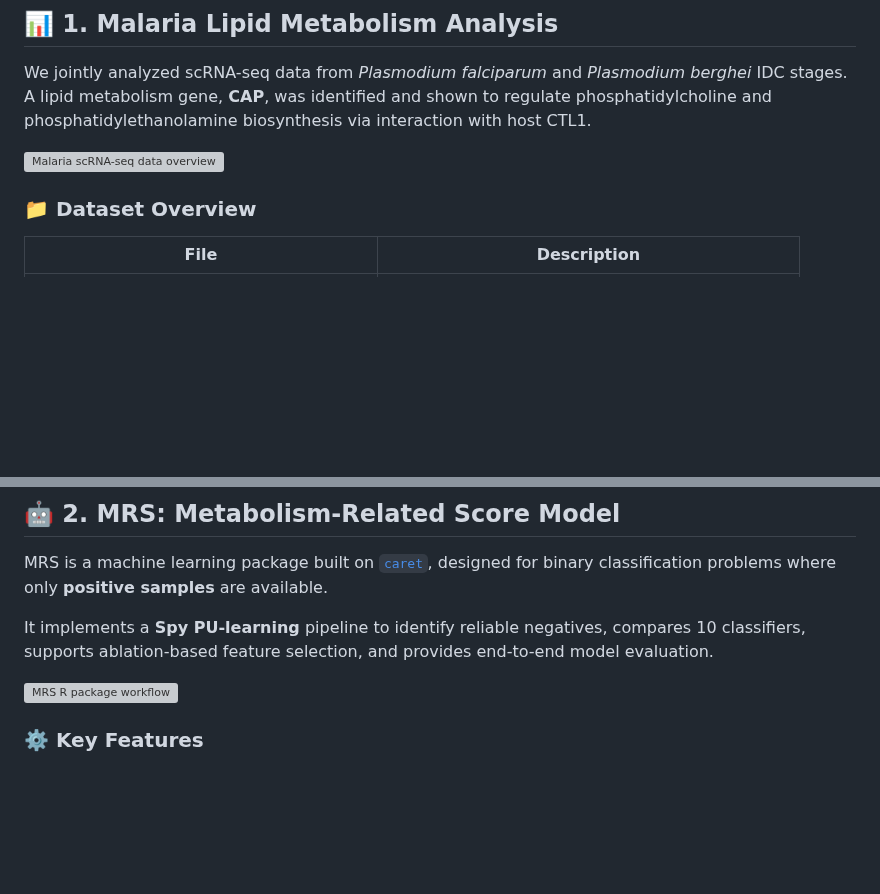
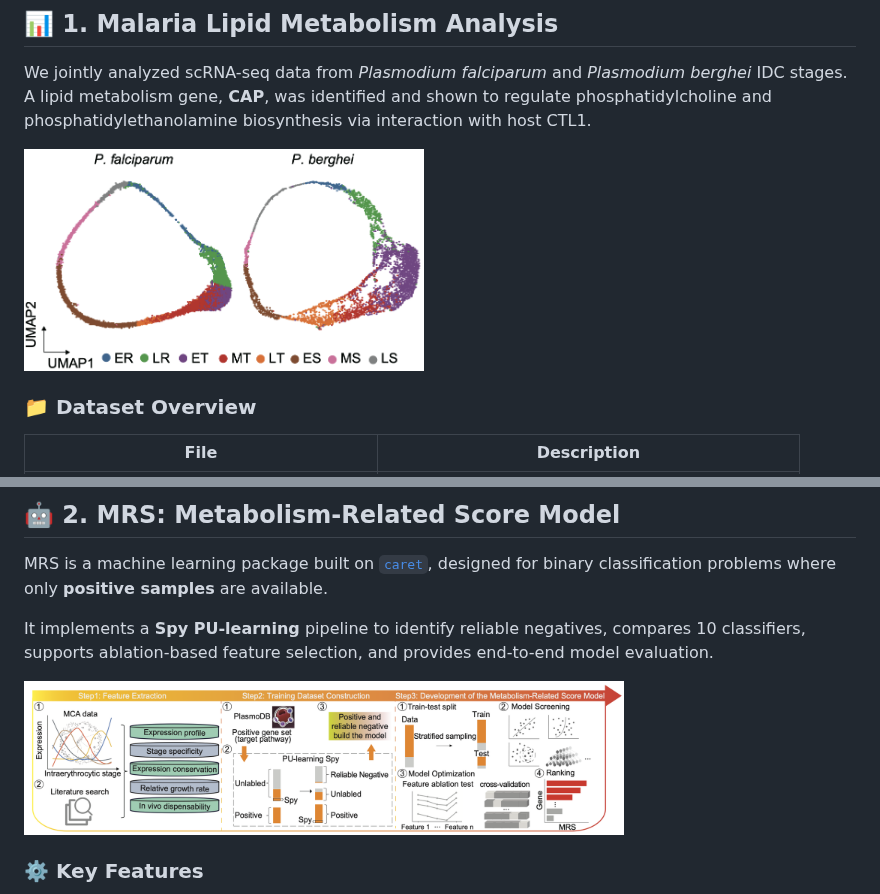
Before and after one commit to LuChenLab/Malarialipidmetabolism, a Markdown page: README.md, 2 parts joined by grey strips. Drawn GitHub-style; blank space fills up the shorter version; grey boxes are pictures that could not be loaded.

```diff
--- a/README.md
+++ b/README.md
@@ -12,7 +12,7 @@ This repository includes:
 
 We jointly analyzed scRNA-seq data from *Plasmodium falciparum* and *Plasmodium berghei* IDC stages. A lipid metabolism gene, **CAP**, was identified and shown to regulate phosphatidylcholine and phosphatidylethanolamine biosynthesis via interaction with host CTL1.
 
-<img src="imgs/01_scRNA-seq_Data.png" alt="Malaria scRNA-seq data overview" width="800"/>
+<img src="image/01_scRNA-seq_Data.png" alt="Malaria scRNA-seq data overview" width="400"/>
 
 ### 📁 Dataset Overview
 
@@ -42,7 +42,7 @@ MRS is a machine learning package built on [`caret`](https://github.com/topepo/c
 
 It implements a **Spy PU-learning** pipeline to identify reliable negatives, compares 10 classifiers, supports ablation-based feature selection, and provides end-to-end model evaluation.
 
-<img src="imgs/02_MRS.png" alt="MRS R package workflow" width="800"/>
+<img src="image/02_MRS.png" alt="MRS R package workflow" width="600"/>
 
 ### ⚙️ Key Features
 
```
